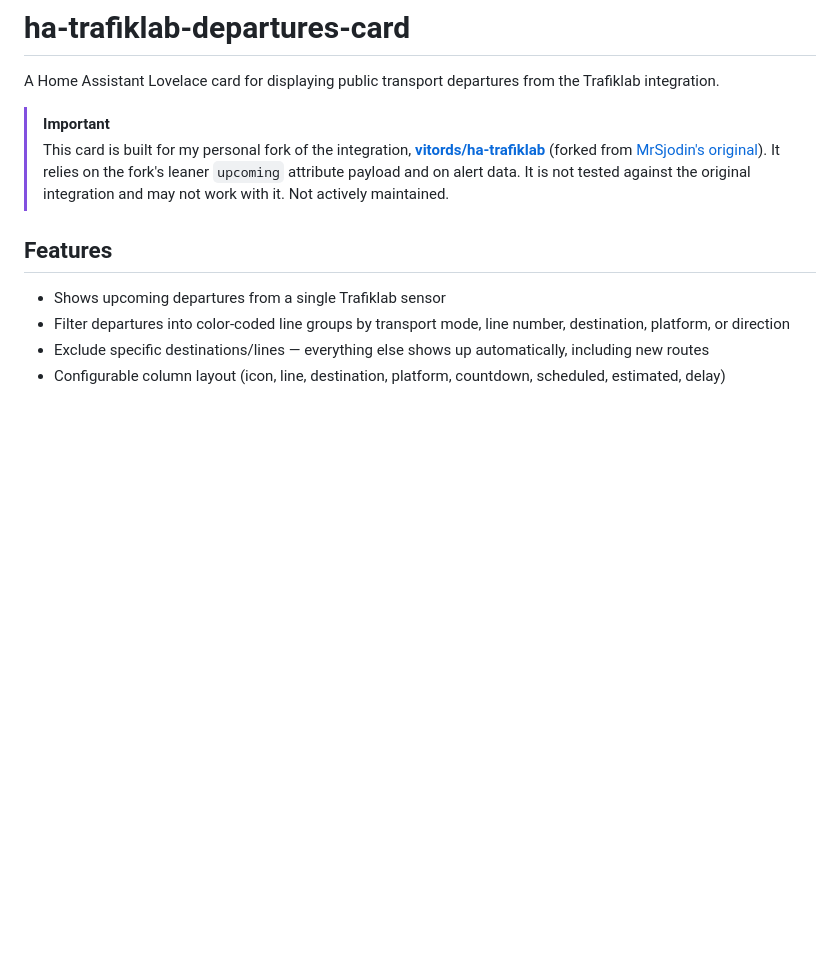
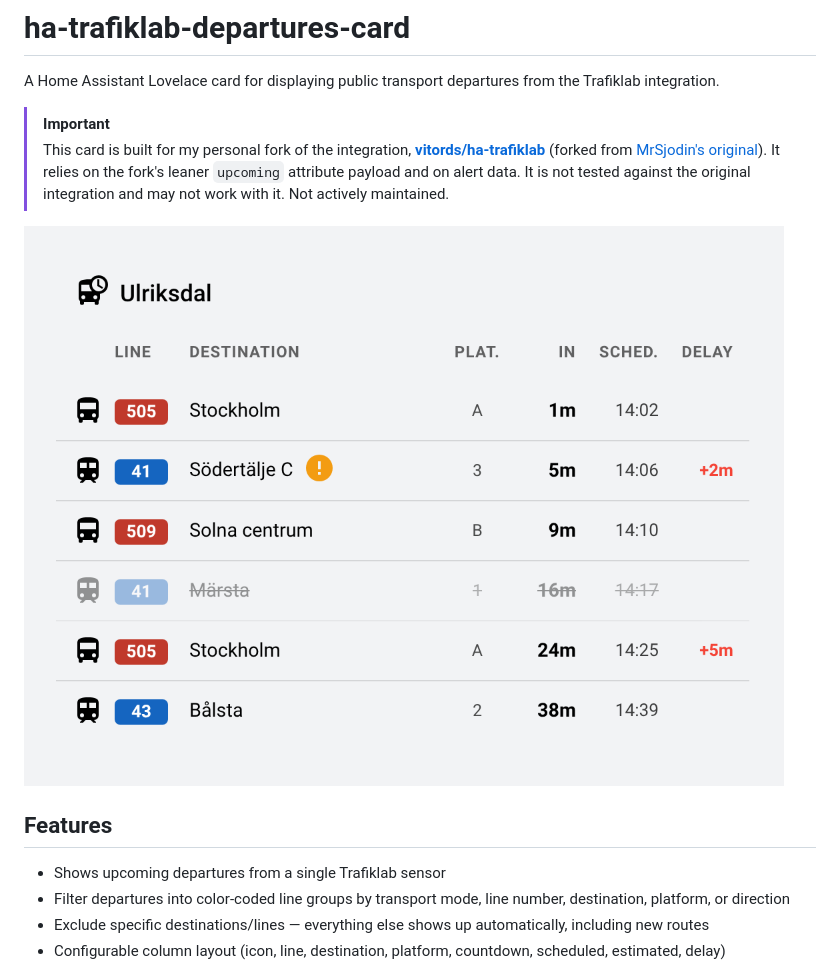
Before and after one commit to vitords/ha-trafiklab-departures-card, a Markdown page: README.md, the part around the change. Drawn GitHub-style; pictures changed too: docs/screenshot.png (added); blank space fills up the shorter version.

Commit message:
Add README screenshot for HACS validation

```diff
--- a/README.md
+++ b/README.md
@@ -4,6 +4,8 @@ A Home Assistant Lovelace card for displaying public transport departures from t
 
 > [!IMPORTANT]
 > This card is built for my personal fork of the integration, **[vitords/ha-trafiklab](https://github.com/vitords/ha-trafiklab)** (forked from [MrSjodin's original](https://github.com/MrSjodin/HomeAssistant_Trafiklab_Integration)). It relies on the fork's leaner `upcoming` attribute payload and on alert data. It is not tested against the original integration and may not work with it. Not actively maintained.
+
+![Trafiklab Departures Card showing buses and trains with a delay, a canceled departure and a service alert badge](docs/screenshot.png)
 
 ## Features
 
```
